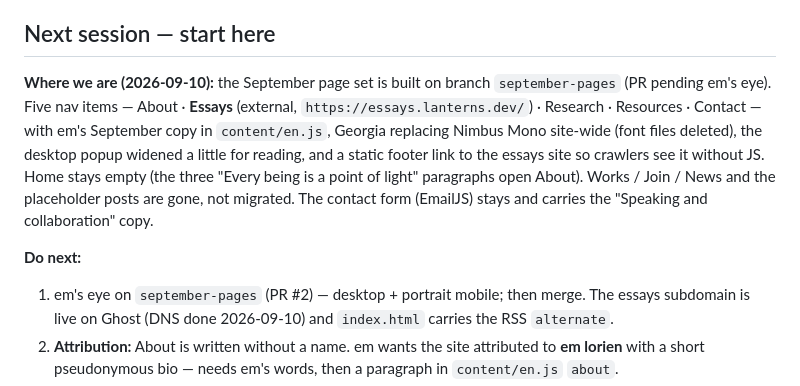
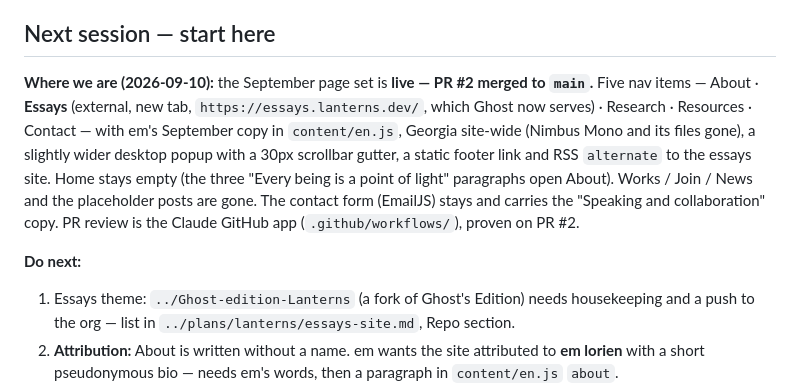
Before and after one commit to Lanterns-Works/lanterns.dev, a Markdown page: docs/PLAN-pages.md, the part around the change. GitHub-like rendering.

Commit message:
handoff: September pages merged and live; next is the essays theme repo

```diff
--- a/docs/PLAN-pages.md
+++ b/docs/PLAN-pages.md
@@ -7,19 +7,18 @@ is the July design as built — the September deltas are listed first.*
 
 ## Next session — start here
 
-**Where we are (2026-09-10):** the September page set is built on branch
-`september-pages` (PR pending em's eye). Five nav items — About · **Essays** (external,
-`https://essays.lanterns.dev/`) · Research · Resources · Contact — with em's September
-copy in `content/en.js`, Georgia replacing Nimbus Mono site-wide (font files deleted), the
-desktop popup widened a little for reading, and a static footer link to the essays
-site so crawlers see it without JS. Home stays empty (the three
-"Every being is a point of light" paragraphs open About). Works / Join / News and the
-placeholder posts are gone, not migrated. The contact form (EmailJS) stays and carries
-the "Speaking and collaboration" copy.
+**Where we are (2026-09-10):** the September page set is **live — PR #2 merged to `main`.**
+Five nav items — About · **Essays** (external, new tab, `https://essays.lanterns.dev/`, which
+Ghost now serves) · Research · Resources · Contact — with em's September copy in `content/en.js`,
+Georgia site-wide (Nimbus Mono and its files gone), a slightly wider desktop popup with a 30px
+scrollbar gutter, a static footer link and RSS `alternate` to the essays site. Home stays empty
+(the three "Every being is a point of light" paragraphs open About). Works / Join / News and the
+placeholder posts are gone. The contact form (EmailJS) stays and carries the "Speaking and
+collaboration" copy. PR review is the Claude GitHub app (`.github/workflows/`), proven on PR #2.
 
 **Do next:**
-1. em's eye on `september-pages` (PR #2) — desktop + portrait mobile; then merge. The essays
-   subdomain is live on Ghost (DNS done 2026-09-10) and `index.html` carries the RSS `alternate`.
+1. Essays theme: `../Ghost-edition-Lanterns` (a fork of Ghost's Edition) needs housekeeping and a
+   push to the org — list in `../plans/lanterns/essays-site.md`, Repo section.
 2. **Attribution:** About is written without a name. em wants the site attributed to
    **em lorien** with a short pseudonymous bio — needs em's words, then a paragraph in
    `content/en.js` `about`.
```
